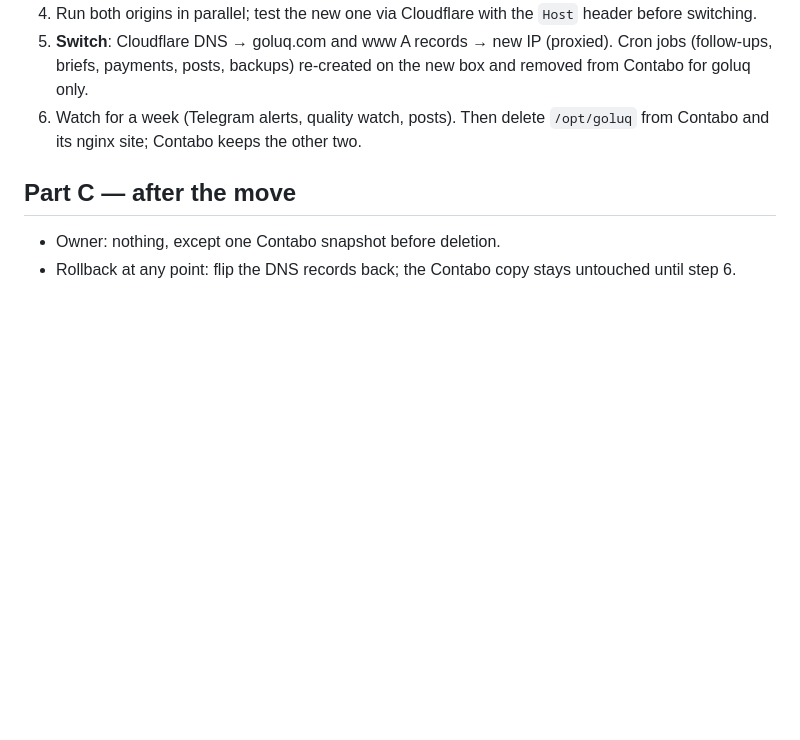
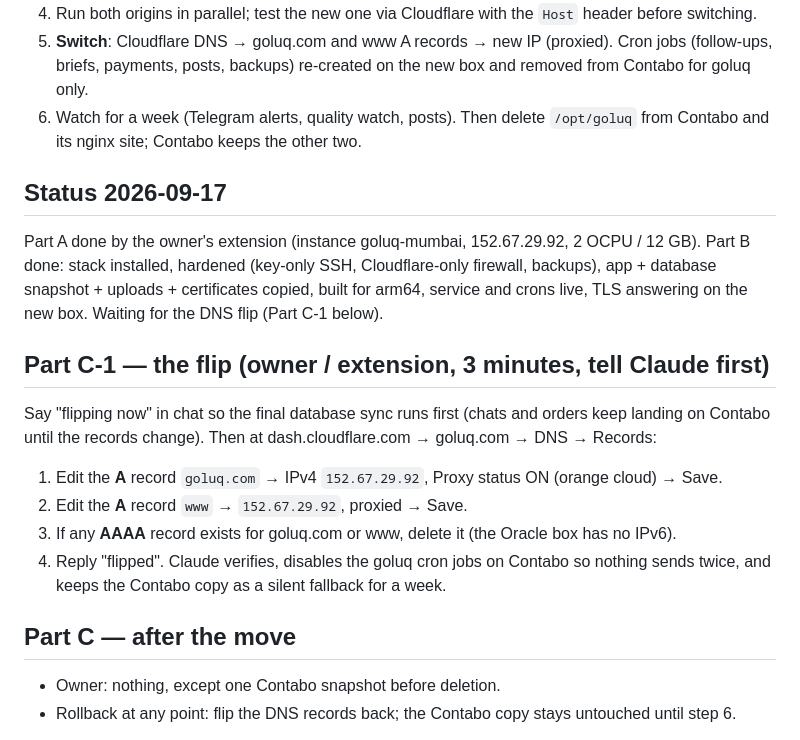
Before and after one commit to kumar26dushyant-lab/goluq-staffing, a Markdown page: docs/ORACLE-MIGRATION.md, the part around the change. Rendered like a GitHub page; blank space fills up the shorter version.

Commit message:
docs: Oracle origin ready and flip steps; footer and positioning
Co-Authored-By: Claude Fable 5.1 <noreply@anthropic.com>

```diff
--- a/docs/ORACLE-MIGRATION.md
+++ b/docs/ORACLE-MIGRATION.md
@@ -55,6 +55,26 @@ Tenancy: sarathiaicom · region India West (Mumbai). Always Free A1 is
 6. Watch for a week (Telegram alerts, quality watch, posts). Then delete
    `/opt/goluq` from Contabo and its nginx site; Contabo keeps the other two.
 
+## Status 2026-09-17
+Part A done by the owner's extension (instance goluq-mumbai, 152.67.29.92,
+2 OCPU / 12 GB). Part B done: stack installed, hardened (key-only SSH,
+Cloudflare-only firewall, backups), app + database snapshot + uploads +
+certificates copied, built for arm64, service and crons live, TLS answering
+on the new box. Waiting for the DNS flip (Part C-1 below).
+
+## Part C-1 — the flip (owner / extension, 3 minutes, tell Claude first)
+Say "flipping now" in chat so the final database sync runs first (chats and
+orders keep landing on Contabo until the records change). Then at
+dash.cloudflare.com → goluq.com → DNS → Records:
+1. Edit the **A** record `goluq.com` → IPv4 `152.67.29.92`, Proxy status ON
+   (orange cloud) → Save.
+2. Edit the **A** record `www` → `152.67.29.92`, proxied → Save.
+3. If any **AAAA** record exists for goluq.com or www, delete it (the Oracle
+   box has no IPv6).
+4. Reply "flipped". Claude verifies, disables the goluq cron jobs on Contabo
+   so nothing sends twice, and keeps the Contabo copy as a silent fallback
+   for a week.
+
 ## Part C — after the move
 - Owner: nothing, except one Contabo snapshot before deletion.
 - Rollback at any point: flip the DNS records back; the Contabo copy stays
```
Also changed, not shown: docs/MASTER.md (+17 -1 lines).
